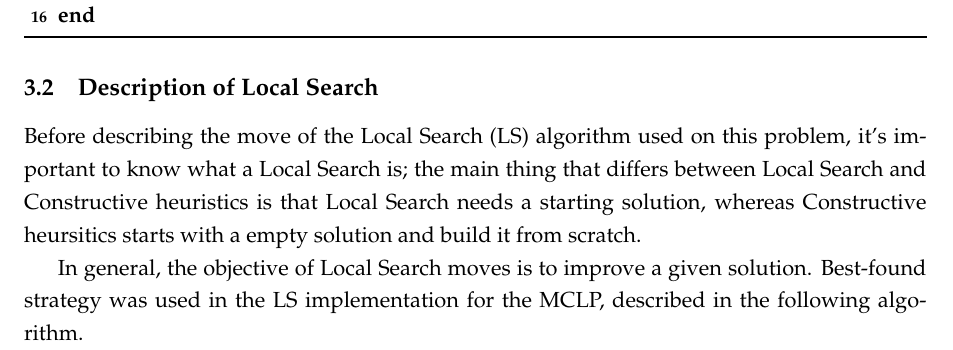
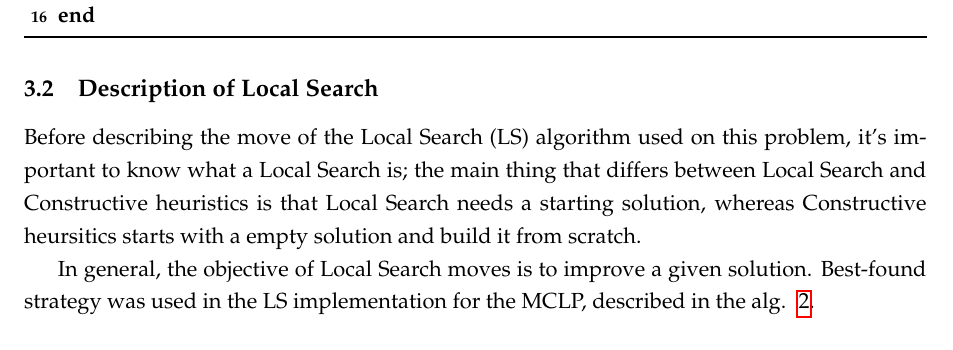
Before and after one commit to yeguacelestial/mclp-sto, a LaTeX document (tex/content.tex): part of page 5 of 7, cut so that both start at the same text. Compiled offline with pdfLaTeX.

Commit message:
Updated LS heuristic pseudocode

```diff
--- a/tex/content.tex
+++ b/tex/content.tex
@@ -169,6 +169,6 @@ The Constructive Heuristic implemented for the MCLP is described in the Alg. ~\r
 \subsection{Description of Local Search}
 Before describing the move of the Local Search (LS) algorithm used on this problem, it's important to know what a Local Search is; the main thing that differs between Local Search and Constructive heuristics is that Local Search needs a starting solution, whereas Constructive heursitics starts with a empty solution and build it from scratch.
 
-In general, the objective of Local Search moves is to improve a given solution. Best-found strategy was used in the LS implementation for the MCLP, described in the following algorithm.
+In general, the objective of Local Search moves is to improve a given solution. Best-found strategy was used in the LS implementation for the MCLP, described in the alg. ~\ref{pseudo: ls}.
 
 \begin{algorithm}
```
Also changed, not shown: tex/content.pdf, tex/content.tex (2 more changed lines).
